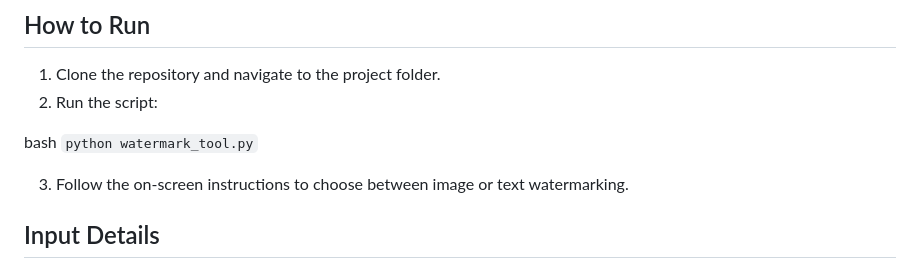
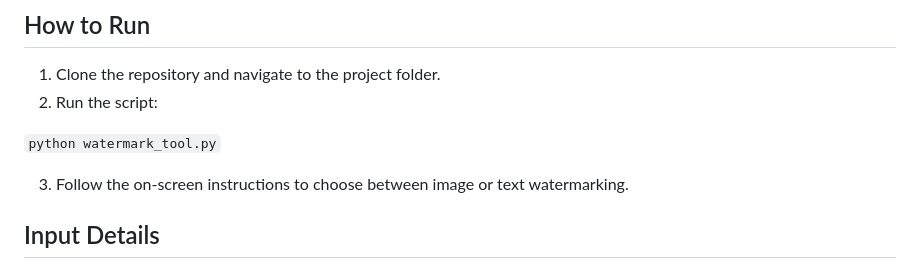
Before and after one commit to shethneel/image-watermarking-app, a Markdown page: README.md, the part around the change. Rendered like a GitHub page.

```diff
--- a/README.md
+++ b/README.md
@@ -46,7 +46,6 @@ Install these dependencies using pip:
 1. Clone the repository and navigate to the project folder.
 2. Run the script:
 
-bash
 `python watermark_tool.py`
 
 3. Follow the on-screen instructions to choose between image or text watermarking.
```
